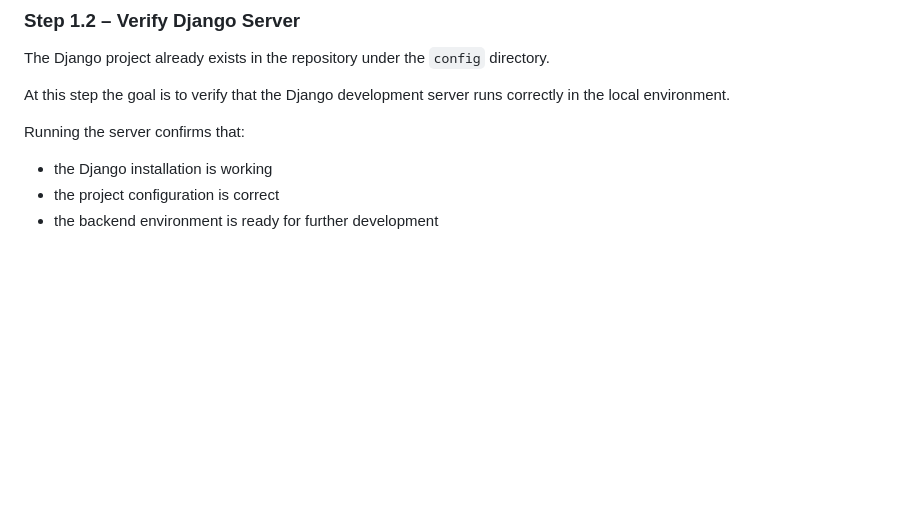
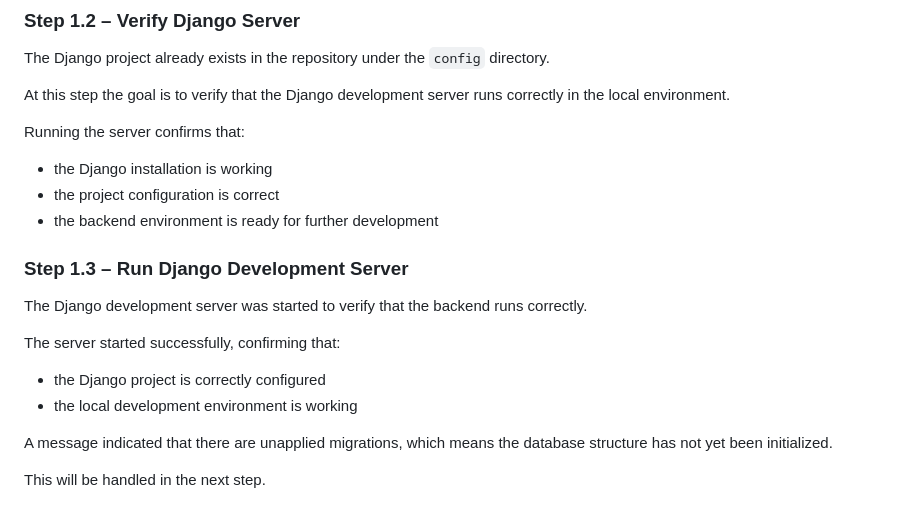
Before and after one commit to AgaKub/ticketing-app, a Markdown page: docs/development-log.md, the part around the change. Drawn GitHub-style; blank space fills up the shorter version.

Commit message:
Document Step 1.3 Django development server run

```diff
--- a/docs/development-log.md
+++ b/docs/development-log.md
@@ -130,3 +130,17 @@ Running the server confirms that:
 - the Django installation is working
 - the project configuration is correct
 - the backend environment is ready for further development
+
+
+### Step 1.3 – Run Django Development Server
+
+The Django development server was started to verify that the backend runs correctly.
+
+The server started successfully, confirming that:
+
+- the Django project is correctly configured
+- the local development environment is working
+
+A message indicated that there are unapplied migrations, which means the database structure has not yet been initialized.
+
+This will be handled in the next step.
```
Also changed, not shown: docs/django-learning-notes.md (added, +264 -0 lines).
